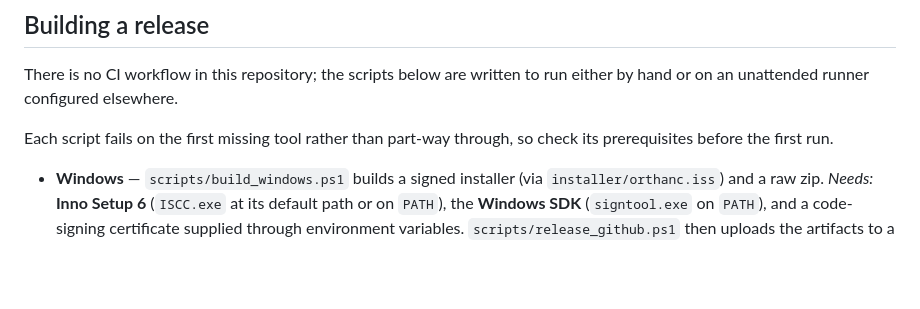
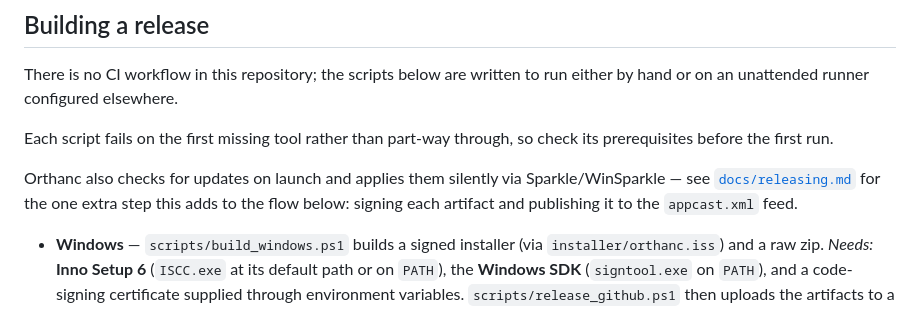
Before and after one commit to LarryHsiao/orthanc, a Markdown page: README.md, the part around the change. Rendered like a GitHub page; blank space fills up the shorter version.

```diff
--- a/README.md
+++ b/README.md
@@ -169,6 +169,11 @@ either by hand or on an unattended runner configured elsewhere.
 Each script fails on the first missing tool rather than part-way through, so
 check its prerequisites before the first run.
 
+Orthanc also checks for updates on launch and applies them silently via
+Sparkle/WinSparkle — see [`docs/releasing.md`](docs/releasing.md) for the
+one extra step this adds to the flow below: signing each artifact and
+publishing it to the `appcast.xml` feed.
+
 - **Windows** — `scripts/build_windows.ps1` builds a signed installer (via
   `installer/orthanc.iss`) and a raw zip. *Needs:* **Inno Setup 6** (`ISCC.exe`
   at its default path or on `PATH`), the **Windows SDK** (`signtool.exe` on
```
Also changed, not shown: docs/releasing.md (added, +84 -0 lines).
